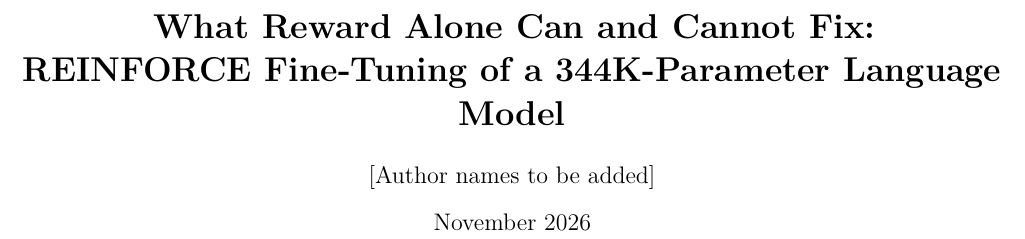
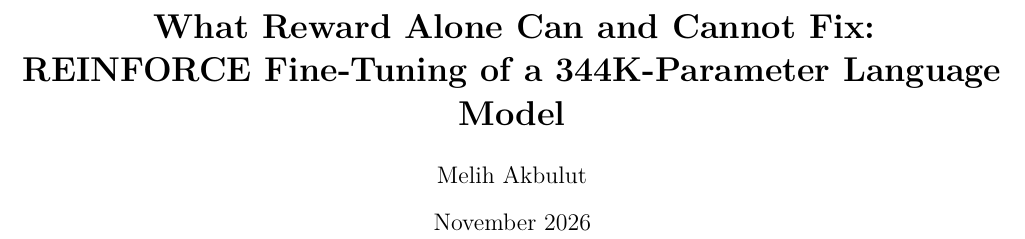
Before and after one commit to Melihakbulut221/tiny-llm-rl, a LaTeX paper (paper/paper.tex): part of page 1 of 4, cut so that both start at the same text. Compiled offline with pdfLaTeX.

Commit message:
Add author name to both papers
Co-Authored-By: Claude Fable 5.2 <noreply@anthropic.com>
Claude-Session: https://claude.ai/code/session_01UbvpuZ7vsDrxLyZP3ezu5p

```diff
--- a/paper/paper.tex
+++ b/paper/paper.tex
@@ -8,7 +8,7 @@
 \newcommand{\E}{\mathbb{E}}
 
 \title{\textbf{What Reward Alone Can and Cannot Fix:\\ REINFORCE Fine-Tuning of a 344K-Parameter Language Model}}
-\author{[Author names to be added]}
+\author{Melih Akbulut}
 \date{November 2026}
 
 \begin{document}
```
Also changed, not shown: paper/makale.tex (+1 -1 lines), paper/makale.pdf, paper/paper.pdf.
